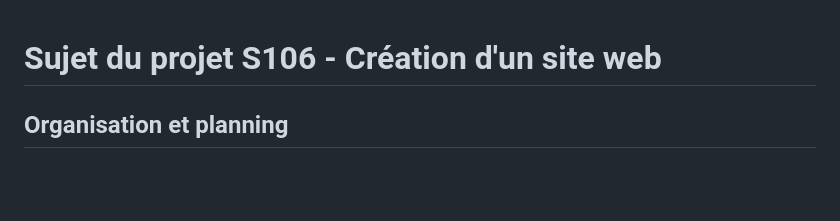
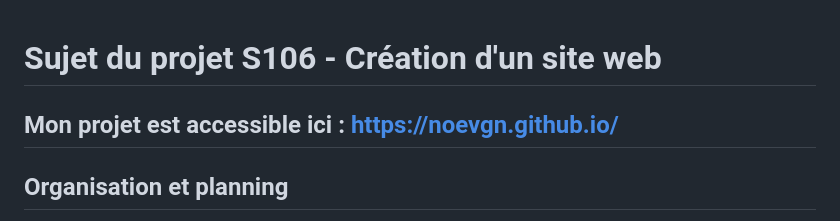
Before and after one commit to NoeVgn/IUT-Projets, a Markdown page: Projet S106/README.md, the part around the change. Rendered like a GitHub page; blank space fills up the shorter version.

```diff
--- a/Projet S106/README.md
+++ b/Projet S106/README.md
@@ -1,4 +1,6 @@
 # Sujet du projet S106 - Création d'un site web
+
+## Mon projet est accessible ici : https://noevgn.github.io/
 
 
 ## Organisation et planning
```
